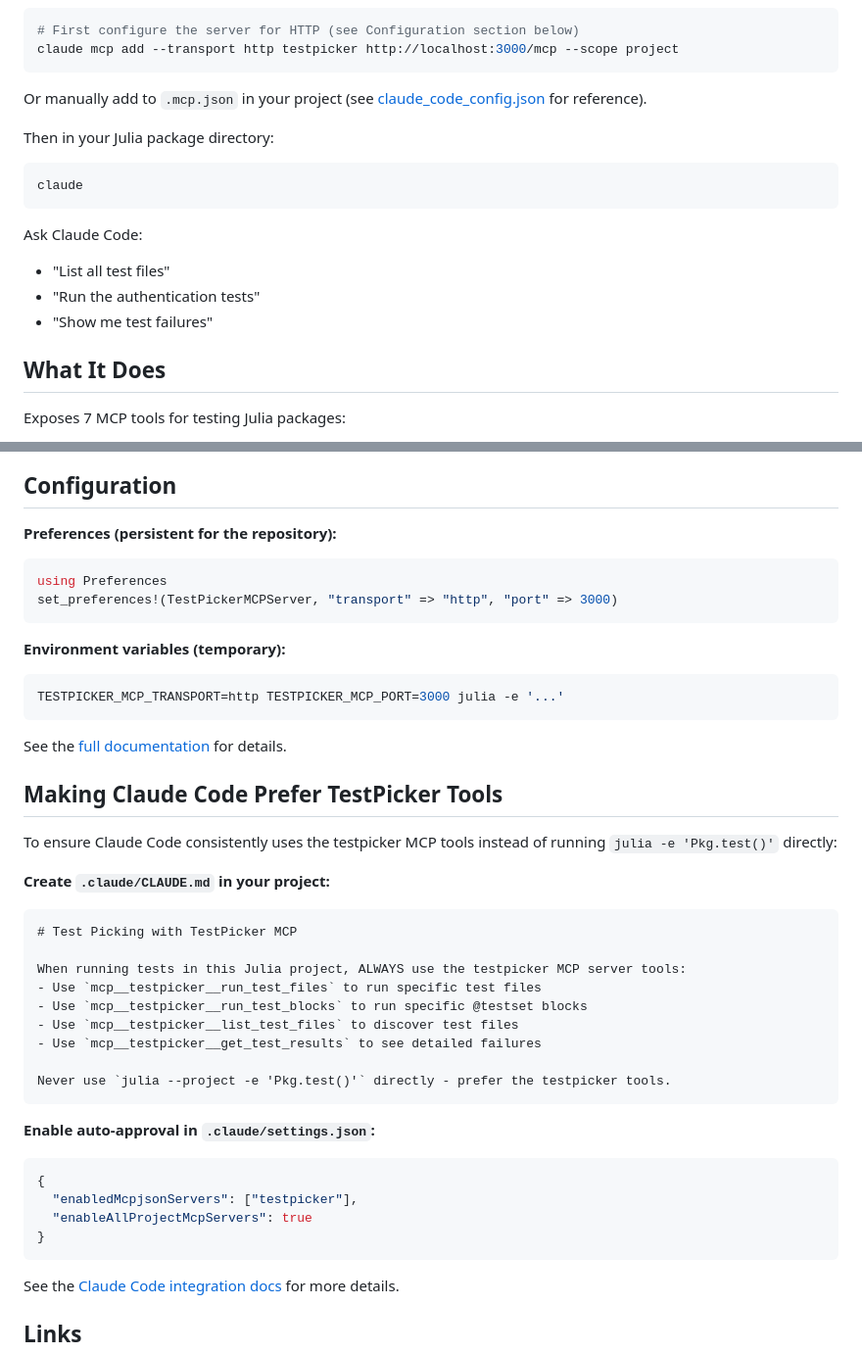
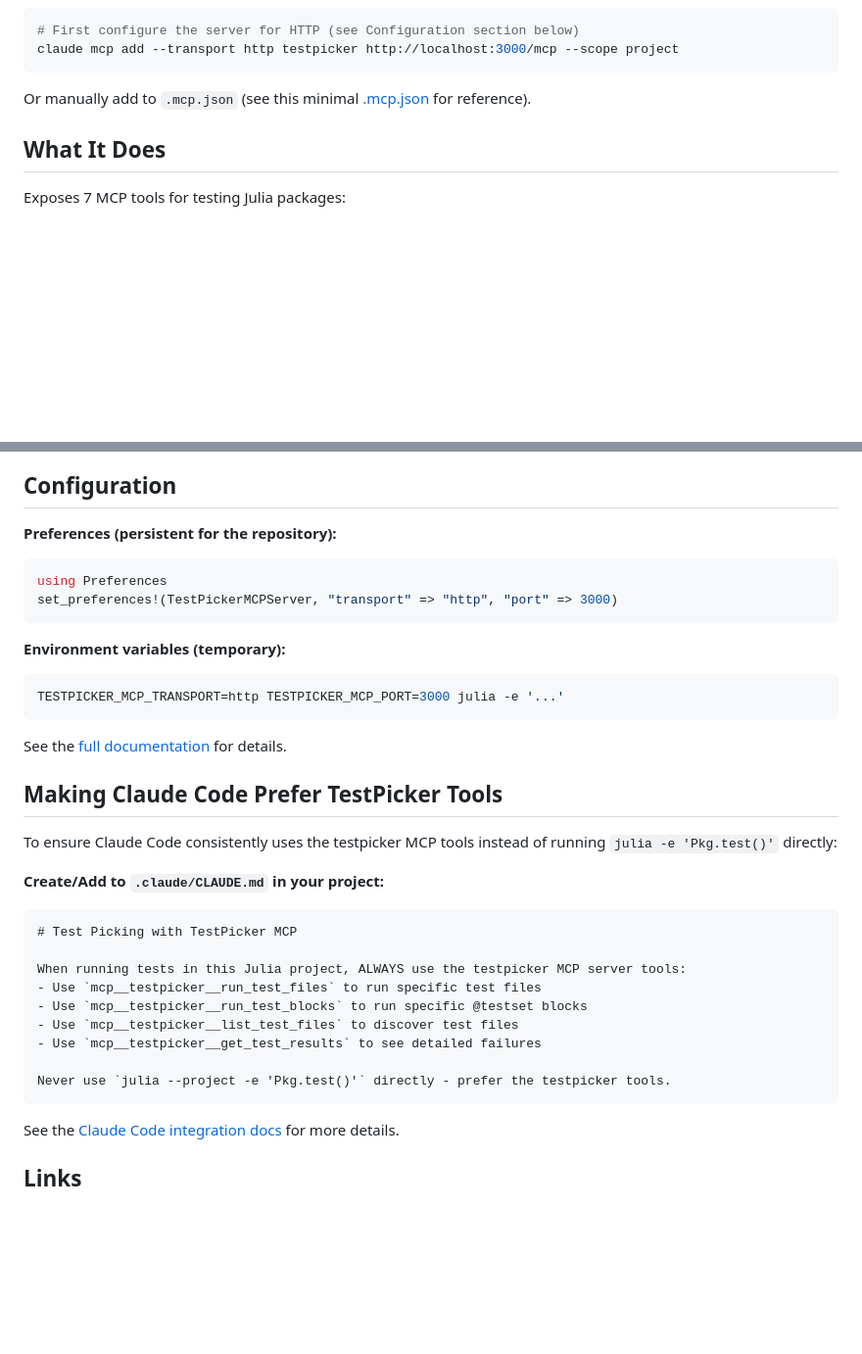
Before and after one commit to theogf/TestPickerMCPServer.jl, a Markdown page: README.md, 2 parts joined by grey strips. Shown at 98% size. GitHub-like rendering; blank space fills up the shorter version.

Commit message:
trim README

````diff
--- a/README.md
+++ b/README.md
@@ -32,17 +32,7 @@ claude mcp add --transport stdio testpicker --scope project -- \
 claude mcp add --transport http testpicker http://localhost:3000/mcp --scope project
 ```
 
-Or manually add to `.mcp.json` in your project (see [claude_code_config.json](claude_code_config.json) for reference).
-
-Then in your Julia package directory:
-```bash
-claude
-```
-
-Ask Claude Code:
-- "List all test files"
-- "Run the authentication tests"
-- "Show me test failures"
+Or manually add to `.mcp.json` (see this minimal [.mcp.json](.mcp.json) for reference).
 
 ## What It Does
 
@@ -58,12 +48,14 @@ Exposes 7 MCP tools for testing Julia packages:
 ## Configuration
 
 **Preferences (persistent for the repository):**
+
 ```julia
 using Preferences
 set_preferences!(TestPickerMCPServer, "transport" => "http", "port" => 3000)
 ```
 
 **Environment variables (temporary):**
+
 ```bash
 TESTPICKER_MCP_TRANSPORT=http TESTPICKER_MCP_PORT=3000 julia -e '...'
 ```
@@ -74,7 +66,8 @@ See the [full documentation](https://theogf.github.io/TestPickerMCPServer.jl/dev
 
 To ensure Claude Code consistently uses the testpicker MCP tools instead of running `julia -e 'Pkg.test()'` directly:
 
-**Create `.claude/CLAUDE.md` in your project:**
+**Create/Add to `.claude/CLAUDE.md` in your project:**
+
 ```markdown
 # Test Picking with TestPicker MCP
 
@@ -87,14 +80,6 @@ When running tests in this Julia project, ALWAYS use the testpicker MCP server t
 Never use `julia --project -e 'Pkg.test()'` directly - prefer the testpicker tools.
 ```
 
-**Enable auto-approval in `.claude/settings.json`:**
-```json
-{
-  "enabledMcpjsonServers": ["testpicker"],
-  "enableAllProjectMcpServers": true
-}
-```
-
 See the [Claude Code integration docs](https://theogf.github.io/TestPickerMCPServer.jl/dev/claude-code/) for more details.
 
 ## Links
````
